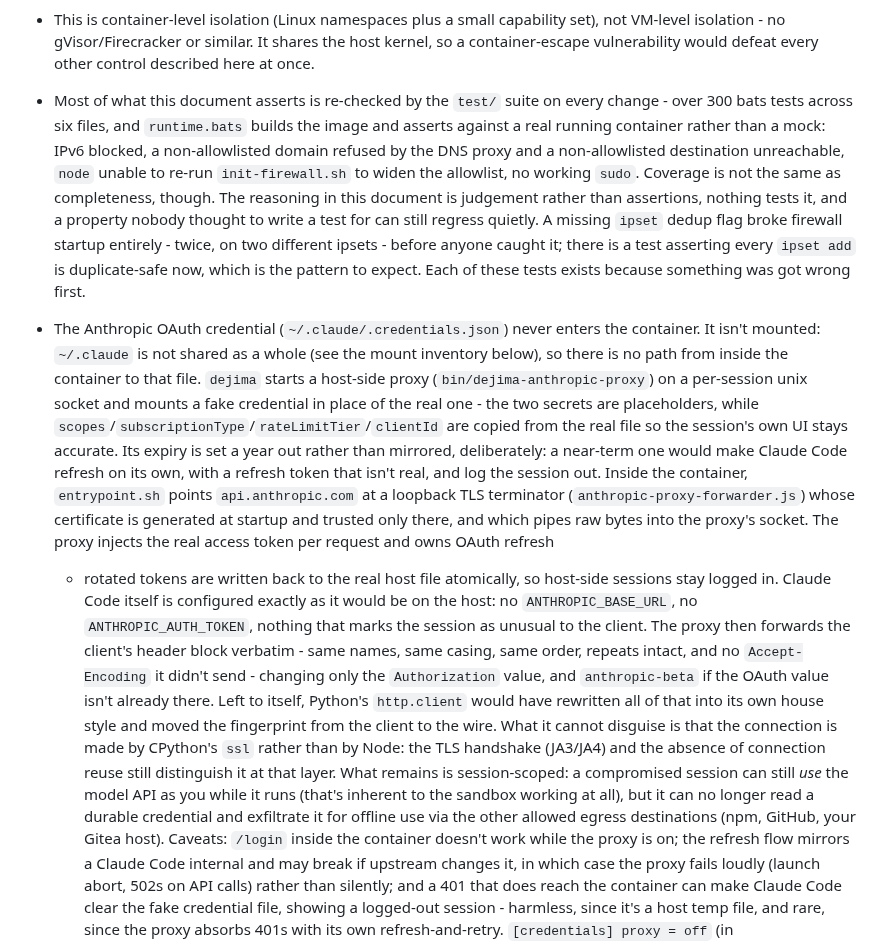
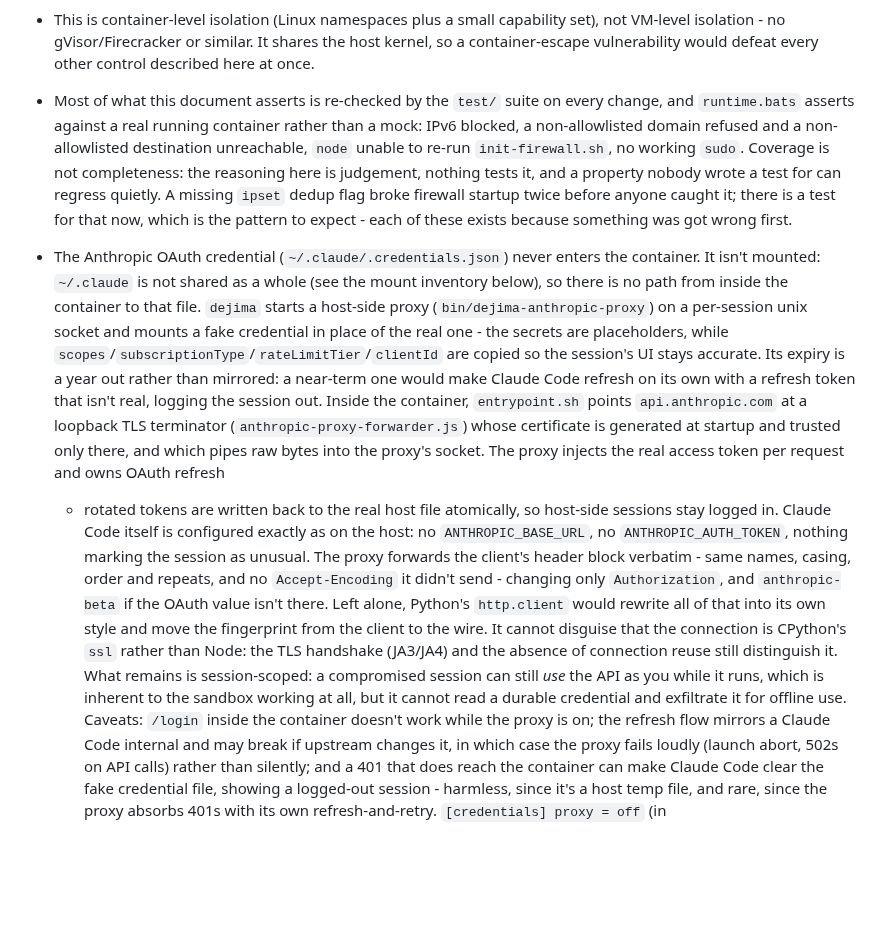
Before and after one commit to dejima-org/dejima, a Markdown page: docs/security.md, the part around the change. Rendered like a GitHub page; blank space fills up the shorter version.

```diff
--- a/docs/security.md
+++ b/docs/security.md
@@ -430,51 +430,45 @@ hands to whichever session starts against it. See
   similar. It shares the host kernel, so a container-escape vulnerability
   would defeat every other control described here at once.
 - Most of what this document asserts is re-checked by the `test/` suite on
-  every change - over 300 bats tests across six files, and `runtime.bats`
-  builds the image and asserts against a real running container rather than
-  a mock: IPv6 blocked, a non-allowlisted domain refused by the DNS proxy
-  and a non-allowlisted destination unreachable, `node` unable to re-run
-  `init-firewall.sh` to widen the allowlist, no working `sudo`. Coverage is
-  not the same as completeness, though. The reasoning in this document is
-  judgement rather than assertions, nothing tests it, and a property nobody
-  thought to write a test for can still regress quietly. A missing `ipset`
-  dedup flag broke firewall startup entirely - twice, on two different
-  ipsets - before anyone caught it; there is a test asserting every
-  `ipset add` is duplicate-safe now, which is the pattern to expect. Each
-  of these tests exists because something was got wrong first.
+  every change, and `runtime.bats` asserts against a real running container
+  rather than a mock: IPv6 blocked, a non-allowlisted domain refused and a
+  non-allowlisted destination unreachable, `node` unable to re-run
+  `init-firewall.sh`, no working `sudo`. Coverage is not completeness: the
+  reasoning here is judgement, nothing tests it, and a property nobody wrote
+  a test for can regress quietly. A missing `ipset` dedup flag broke firewall
+  startup twice before anyone caught it; there is a test for that now, which
+  is the pattern to expect - each of these exists because something was got
+  wrong first.
 - The Anthropic OAuth credential (`~/.claude/.credentials.json`) never
   enters the container. It isn't mounted: `~/.claude` is not shared as a
   whole (see the mount inventory below), so there is no path from
   inside the container to that file. `dejima` starts a host-side proxy
   (`bin/dejima-anthropic-proxy`) on a per-session unix socket and mounts a
-  fake credential in place of the real one - the two secrets are
-  placeholders, while `scopes`/`subscriptionType`/`rateLimitTier`/`clientId`
-  are copied from the real file so the session's own UI stays accurate. Its
-  expiry is set a year out rather than mirrored, deliberately: a near-term
-  one would make Claude Code refresh on its own, with a refresh token that
-  isn't real, and log the session out. Inside the container,
+  fake credential in place of the real one - the secrets are placeholders,
+  while `scopes`/`subscriptionType`/`rateLimitTier`/`clientId` are copied so
+  the session's UI stays accurate. Its expiry is a year out rather than
+  mirrored: a near-term one would make Claude Code refresh on its own with a
+  refresh token that isn't real, logging the session out. Inside the
+  container,
   `entrypoint.sh` points `api.anthropic.com` at a loopback TLS terminator
   (`anthropic-proxy-forwarder.js`) whose certificate is generated at startup
   and trusted only there, and which pipes raw bytes into the proxy's socket.
   The proxy injects the real access token per request and owns OAuth refresh
   - rotated tokens are written back to the real host file atomically, so
   host-side sessions stay logged in. Claude Code itself is configured
-  exactly as it would be on the host: no `ANTHROPIC_BASE_URL`, no
-  `ANTHROPIC_AUTH_TOKEN`, nothing that marks the session as unusual to the
-  client. The proxy then forwards the client's header block verbatim -
-  same names, same casing, same order, repeats intact, and no
-  `Accept-Encoding` it didn't send - changing only the `Authorization`
-  value, and `anthropic-beta` if the OAuth value isn't already there. Left
-  to itself, Python's `http.client` would have rewritten all of that into
-  its own house style and moved the fingerprint from the client to the
-  wire. What it cannot disguise is that the connection is made by CPython's
-  `ssl` rather than by Node: the TLS handshake (JA3/JA4) and the absence of
-  connection reuse still distinguish it at that layer. What remains is
-  session-scoped: a
-  compromised session can still *use* the model API as you while it runs
-  (that's inherent to the sandbox working at all), but it can no longer read
-  a durable credential and exfiltrate it for offline use via the other
-  allowed egress destinations (npm, GitHub, your Gitea host). Caveats:
+  exactly as on the host: no `ANTHROPIC_BASE_URL`, no
+  `ANTHROPIC_AUTH_TOKEN`, nothing marking the session as unusual. The proxy
+  forwards the client's header block verbatim - same names, casing, order and
+  repeats, and no `Accept-Encoding` it didn't send - changing only
+  `Authorization`, and `anthropic-beta` if the OAuth value isn't there. Left
+  alone, Python's `http.client` would rewrite all of that into its own style
+  and move the fingerprint from the client to the wire. It cannot disguise
+  that the connection is CPython's `ssl` rather than Node: the TLS handshake
+  (JA3/JA4) and the absence of connection reuse still distinguish it.
+  What remains is session-scoped: a compromised session can still *use* the
+  API as you while it runs, which is inherent to the sandbox working at all,
+  but it cannot read a durable credential and exfiltrate it for offline use.
+  Caveats:
   `/login` inside the container doesn't work while the proxy is on; the
   refresh flow mirrors a Claude Code internal and may break if upstream
   changes it, in which case the proxy fails loudly (launch abort, 502s on
```
Also changed, not shown: docs/remote-access.md (+26 -33 lines).
